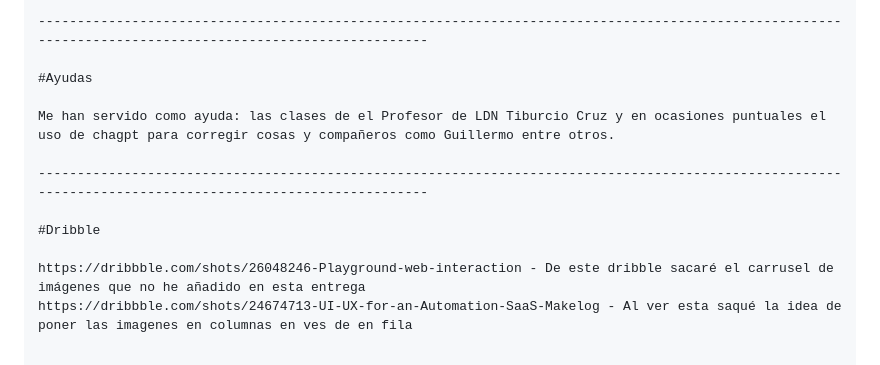
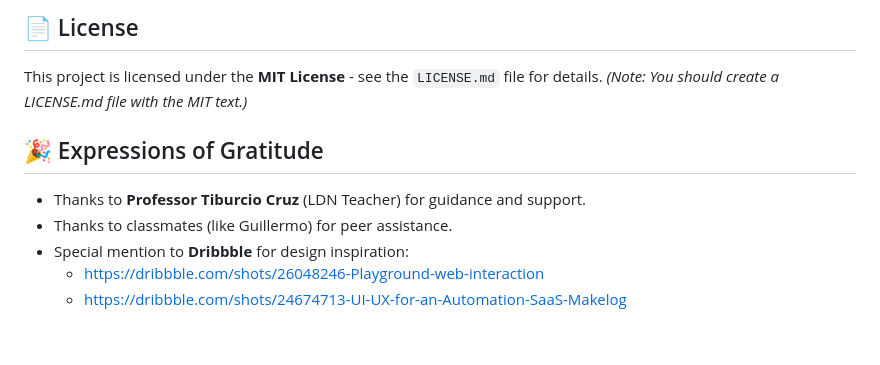
Before and after one commit to Erik2007-bot/F1_LDN_ERIK, a Markdown page: README.md, the part around one of its changes. GitHub-like rendering.

```diff
--- a/README.md
+++ b/README.md
@@ -72,13 +85,12 @@ Mi nombre es Erik Nicolás García Reyes y esto es un proyecto educativo desarro
 
----------------------------------------------------------------------------------------------------------------------------------------------------------
+## 📄 License
 
-#Ayudas
+This project is licensed under the **MIT License** - see the `LICENSE.md` file for details. *(Note: You should create a LICENSE.md file with the MIT text.)*
 
-Me han servido como ayuda: las clases de el Profesor de LDN Tiburcio Cruz y en ocasiones puntuales el uso de chagpt para corregir cosas y compañeros como Guillermo entre otros.
+## 🎉 Expressions of Gratitude
 
----------------------------------------------------------------------------------------------------------------------------------------------------------
-
-#Dribble
-
-https://dribbble.com/shots/26048246-Playground-web-interaction - De este dribble sacaré el carrusel de imágenes que no he añadido en esta entrega
-https://dribbble.com/shots/24674713-UI-UX-for-an-Automation-SaaS-Makelog - Al ver esta saqué la idea de poner las imagenes en columnas en ves de en fila
+* Thanks to **Professor Tiburcio Cruz** (LDN Teacher) for guidance and support.
+* Thanks to classmates (like Guillermo) for peer assistance.
+* Special mention to **Dribbble** for design inspiration:
+    * [https://dribbble.com/shots/26048246-Playground-web-interaction](https://dribbble.com/shots/26048246-Playground-web-interaction)
+    * [https://dribbble.com/shots/24674713-UI-UX-for-an-Automation-SaaS-Makelog](https://dribbble.com/shots/24674713-UI-UX-for-an-Automation-SaaS-Makelog)
```
Also changed, not shown: other parts of README.md (+59 -46 lines).
